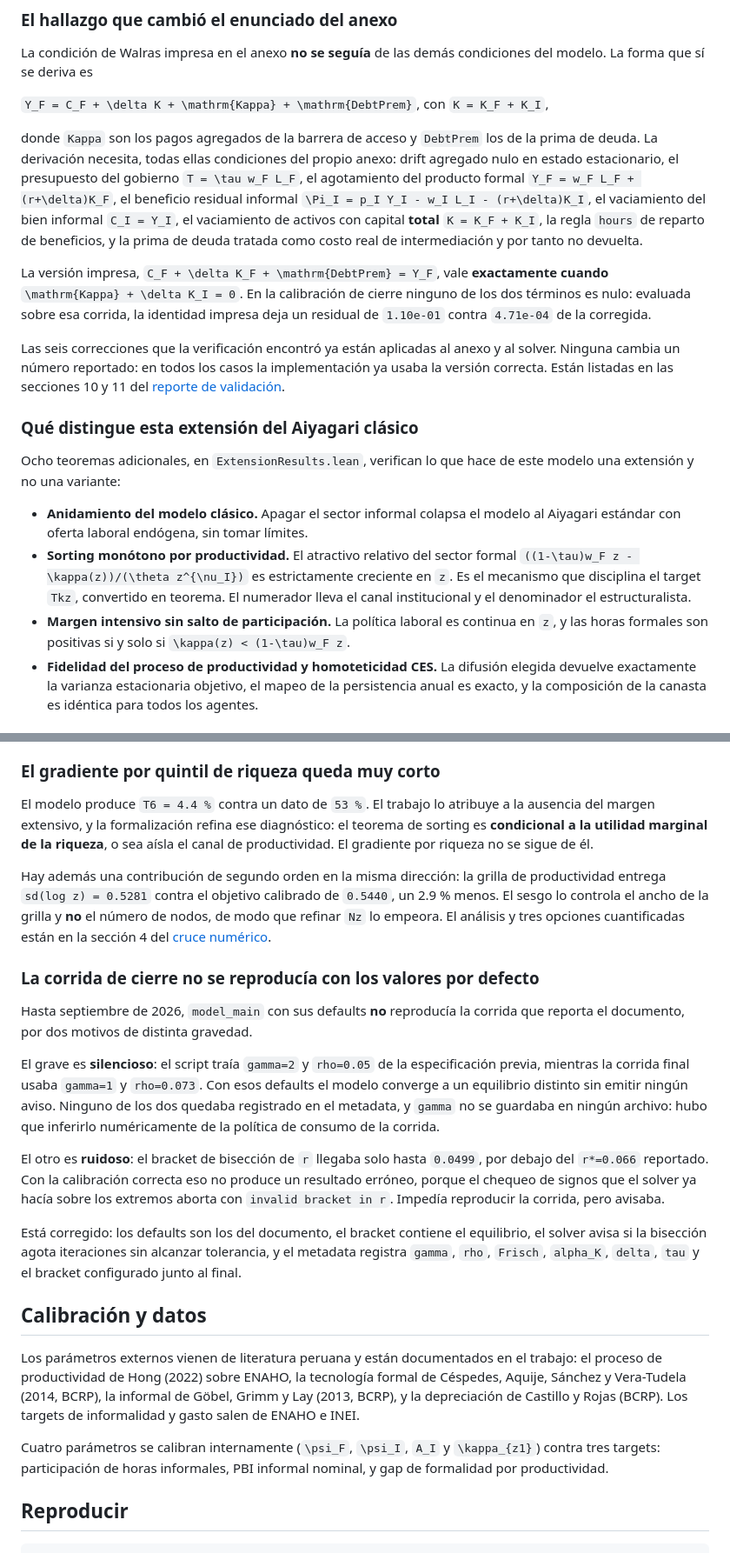
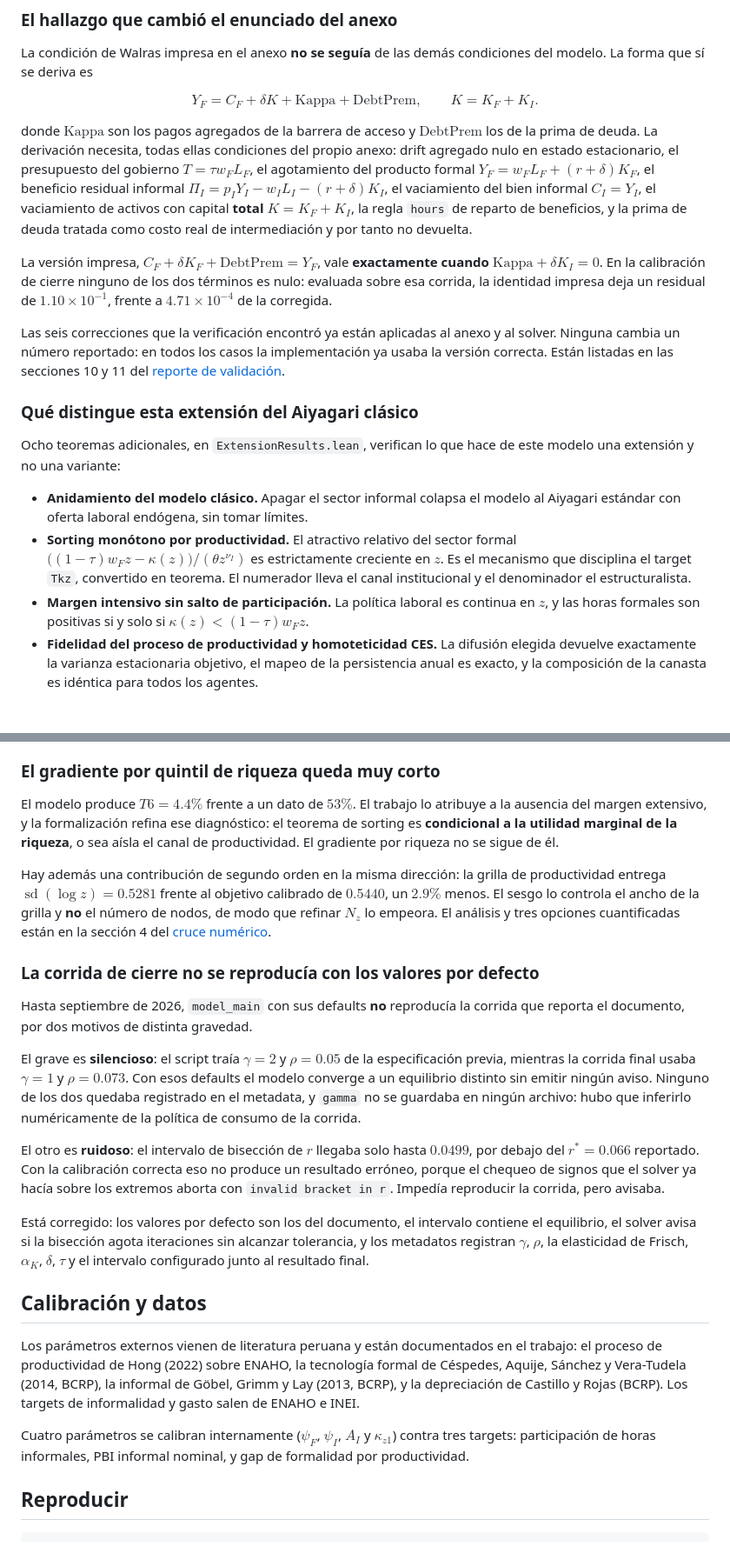
Before and after one commit to johnbarraza/aiyagari-2firms-peru, a Markdown page: README.md, 2 parts joined by grey strips. Shown at 87% size. Rendered like a GitHub page.

```diff
--- a/README.md
+++ b/README.md
@@ -123,22 +143,27 @@ proyecto está en [`lean/`](lean/).
 La condición de Walras impresa en el anexo **no se seguía** de las demás
 condiciones del modelo. La forma que sí se deriva es
 
-`Y_F = C_F + \delta K + \mathrm{Kappa} + \mathrm{DebtPrem}`, con `K = K_F + K_I`,
+$$
+Y_F=C_F+\delta K+\mathrm{Kappa}+\mathrm{DebtPrem},
+\qquad K=K_F+K_I.
+$$
 
-donde `Kappa` son los pagos agregados de la barrera de acceso y `DebtPrem` los de
+donde $\mathrm{Kappa}$ son los pagos agregados de la barrera de acceso y
+$\mathrm{DebtPrem}$ los de
 la prima de deuda. La derivación necesita, todas ellas condiciones del propio
 anexo: drift agregado nulo en estado estacionario, el presupuesto del gobierno
-`T = \tau w_F L_F`, el agotamiento del producto formal
-`Y_F = w_F L_F + (r+\delta)K_F`, el beneficio residual informal
-`\Pi_I = p_I Y_I - w_I L_I - (r+\delta)K_I`, el vaciamiento del bien informal
-`C_I = Y_I`, el vaciamiento de activos con capital **total** `K = K_F + K_I`, la
+$T=\tau w_FL_F$, el agotamiento del producto formal
+$Y_F=w_FL_F+(r+\delta)K_F$, el beneficio residual informal
+$\Pi_I=p_IY_I-w_IL_I-(r+\delta)K_I$, el vaciamiento del bien informal
+$C_I=Y_I$, el vaciamiento de activos con capital **total** $K=K_F+K_I$, la
 regla `hours` de reparto de beneficios, y la prima de deuda tratada como costo
 real de intermediación y por tanto no devuelta.
 
-La versión impresa, `C_F + \delta K_F + \mathrm{DebtPrem} = Y_F`, vale
-**exactamente cuando** `\mathrm{Kappa} + \delta K_I = 0`. En la calibración de
+La versión impresa, $C_F+\delta K_F+\mathrm{DebtPrem}=Y_F$, vale
+**exactamente cuando** $\mathrm{Kappa}+\delta K_I=0$. En la calibración de
 cierre ninguno de los dos términos es nulo: evaluada sobre esa corrida, la
-identidad impresa deja un residual de `1.10e-01` contra `4.71e-04` de la
+identidad impresa deja un residual de $1.10\times10^{-1}$, frente a
+$4.71\times10^{-4}$ de la
 corregida.
 
 Las seis correcciones que la verificación encontró ya están aplicadas al anexo y
@@ -154,12 +179,13 @@ este modelo una extensión y no una variante:
 - **Anidamiento del modelo clásico.** Apagar el sector informal colapsa el modelo
   al Aiyagari estándar con oferta laboral endógena, sin tomar límites.
 - **Sorting monótono por productividad.** El atractivo relativo del sector formal
-  `((1-\tau)w_F z - \kappa(z))/(\theta z^{\nu_I})` es estrictamente creciente en
-  `z`. Es el mecanismo que disciplina el target `Tkz`, convertido en teorema. El
-  numerador lleva el canal institucional y el denominador el estructuralista.
+  $\bigl((1-\tau)w_Fz-\kappa(z)\bigr)/(\theta z^{\nu_I})$ es estrictamente
+  creciente en $z$. Es el mecanismo que disciplina el target `Tkz`, convertido
+  en teorema. El numerador lleva el canal institucional y el denominador el
+  estructuralista.
 - **Margen intensivo sin salto de participación.** La política laboral es continua
-  en `z`, y las horas formales son positivas si y solo si
-  `\kappa(z) < (1-\tau)w_F z`.
+  en $z$, y las horas formales son positivas si y solo si
+  $\kappa(z)<(1-\tau)w_Fz$.
 - **Fidelidad del proceso de productividad y homoteticidad CES.** La difusión
   elegida devuelve exactamente la varianza estacionaria objetivo, el mapeo de la
   persistencia anual es exacto, y la composición de la canasta es idéntica para
@@ -222,16 +248,16 @@ solución única, y que la distribución invariante exista, se asumen.
 
 ### El gradiente por quintil de riqueza queda muy corto
 
-El modelo produce `T6 = 4.4 %` contra un dato de `53 %`. El trabajo lo atribuye a
+El modelo produce $T6=4.4\%$ frente a un dato de $53\%$. El trabajo lo atribuye a
 la ausencia del margen extensivo, y la formalización refina ese diagnóstico: el
 teorema de sorting es **condicional a la utilidad marginal de la riqueza**, o sea
 aísla el canal de productividad. El gradiente por riqueza no se sigue de él.
 
 Hay además una contribución de segundo orden en la misma dirección: la grilla de
-productividad entrega `sd(log z) = 0.5281` contra el objetivo calibrado de
-`0.5440`, un 2.9 % menos. El sesgo lo controla el ancho de la grilla y **no** el
-número de nodos, de modo que refinar `Nz` lo empeora. El análisis y tres opciones
-cuantificadas están en la sección 4 del
+productividad entrega $\operatorname{sd}(\log z)=0.5281$ frente al objetivo
+calibrado de $0.5440$, un $2.9\%$ menos. El sesgo lo controla el ancho de la
+grilla y **no** el número de nodos, de modo que refinar $N_z$ lo empeora. El
+análisis y tres opciones cuantificadas están en la sección 4 del
 [cruce numérico](lean/docs/VERIFICACION_NUMERICA.md).
 
 ### La corrida de cierre no se reproducía con los valores por defecto
@@ -239,23 +265,23 @@ cuantificadas están en la sección 4 del
 Hasta septiembre de 2026, `model_main` con sus defaults **no** reproducía la
 corrida que reporta el documento, por dos motivos de distinta gravedad.
 
-El grave es **silencioso**: el script traía `gamma=2` y `rho=0.05` de la
-especificación previa, mientras la corrida final usaba `gamma=1` y `rho=0.073`.
+El grave es **silencioso**: el script traía $\gamma=2$ y $\rho=0.05$ de la
+especificación previa, mientras la corrida final usaba $\gamma=1$ y $\rho=0.073$.
 Con esos defaults el modelo converge a un equilibrio distinto sin emitir ningún
 aviso. Ninguno de los dos quedaba registrado en el metadata, y `gamma` no se
 guardaba en ningún archivo: hubo que inferirlo numéricamente de la política de
 consumo de la corrida.
 
-El otro es **ruidoso**: el bracket de bisección de `r` llegaba solo hasta
-`0.0499`, por debajo del `r*=0.066` reportado. Con la calibración correcta eso
+El otro es **ruidoso**: el intervalo de bisección de $r$ llegaba solo hasta
+$0.0499$, por debajo del $r^*=0.066$ reportado. Con la calibración correcta eso
 no produce un resultado erróneo, porque el chequeo de signos que el solver ya
 hacía sobre los extremos aborta con `invalid bracket in r`. Impedía reproducir
 la corrida, pero avisaba.
 
-Está corregido: los defaults son los del documento, el bracket contiene el
+Está corregido: los valores por defecto son los del documento, el intervalo contiene el
 equilibrio, el solver avisa si la bisección agota iteraciones sin alcanzar
-tolerancia, y el metadata registra `gamma`, `rho`, `Frisch`, `alpha_K`, `delta`,
-`tau` y el bracket configurado junto al final.
+tolerancia, y los metadatos registran $\gamma$, $\rho$, la elasticidad de Frisch,
+$\alpha_K$, $\delta$, $\tau$ y el intervalo configurado junto al resultado final.
 
 ## Calibración y datos
 
@@ -265,8 +291,8 @@ formal de Céspedes, Aquije, Sánchez y Vera-Tudela (2014, BCRP), la informal de
 Göbel, Grimm y Lay (2013, BCRP), y la depreciación de Castillo y Rojas (BCRP).
 Los targets de informalidad y gasto salen de ENAHO e INEI.
 
-Cuatro parámetros se calibran internamente (`\psi_F`, `\psi_I`, `A_I` y
-`\kappa_{z1}`) contra tres targets: participación de horas informales, PBI
+Cuatro parámetros se calibran internamente ($\psi_F$, $\psi_I$, $A_I$ y
+$\kappa_{z1}$) contra tres targets: participación de horas informales, PBI
 informal nominal, y gap de formalidad por productividad.
 
 ## Reproducir
```
Also changed, not shown: other parts of README.md (+51 -31 lines).
